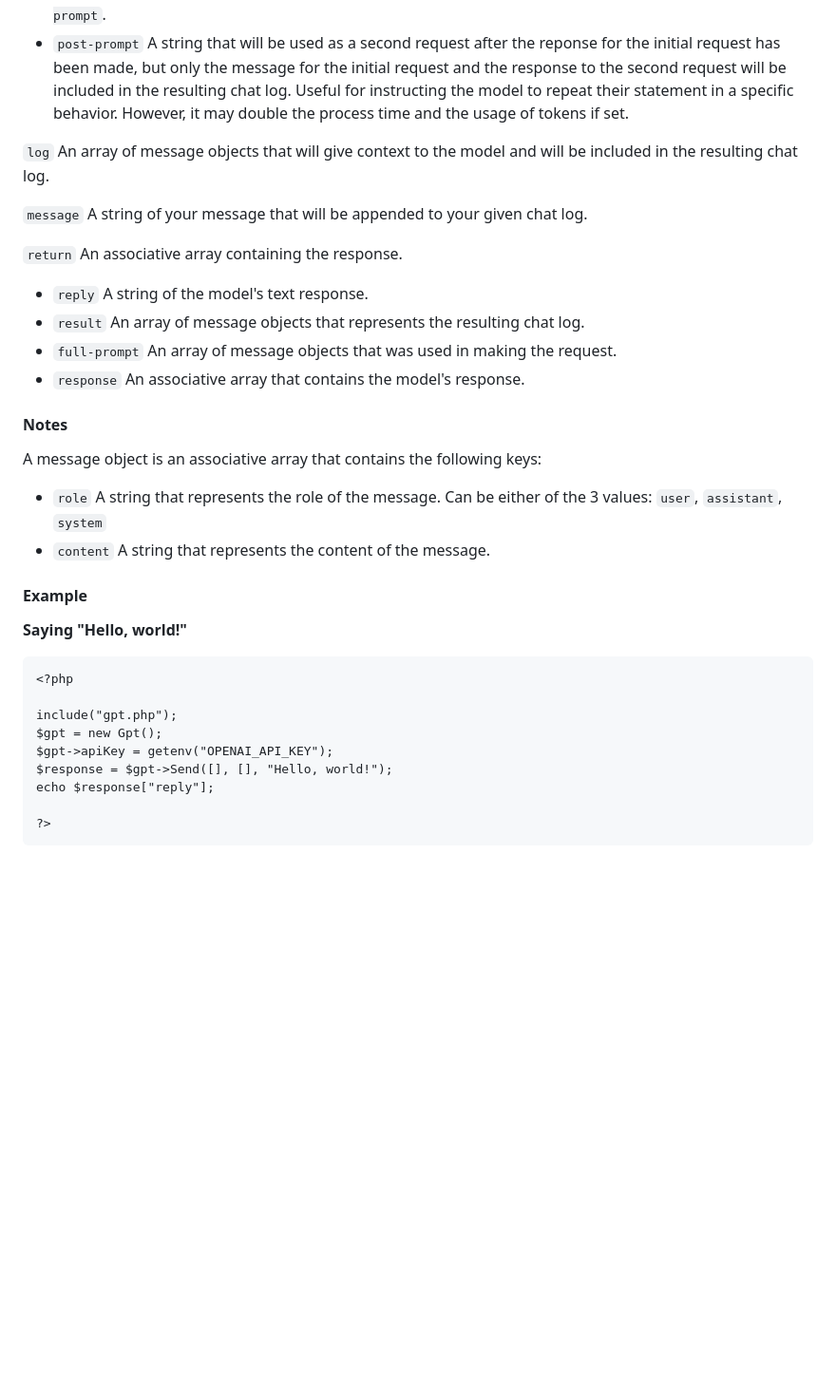
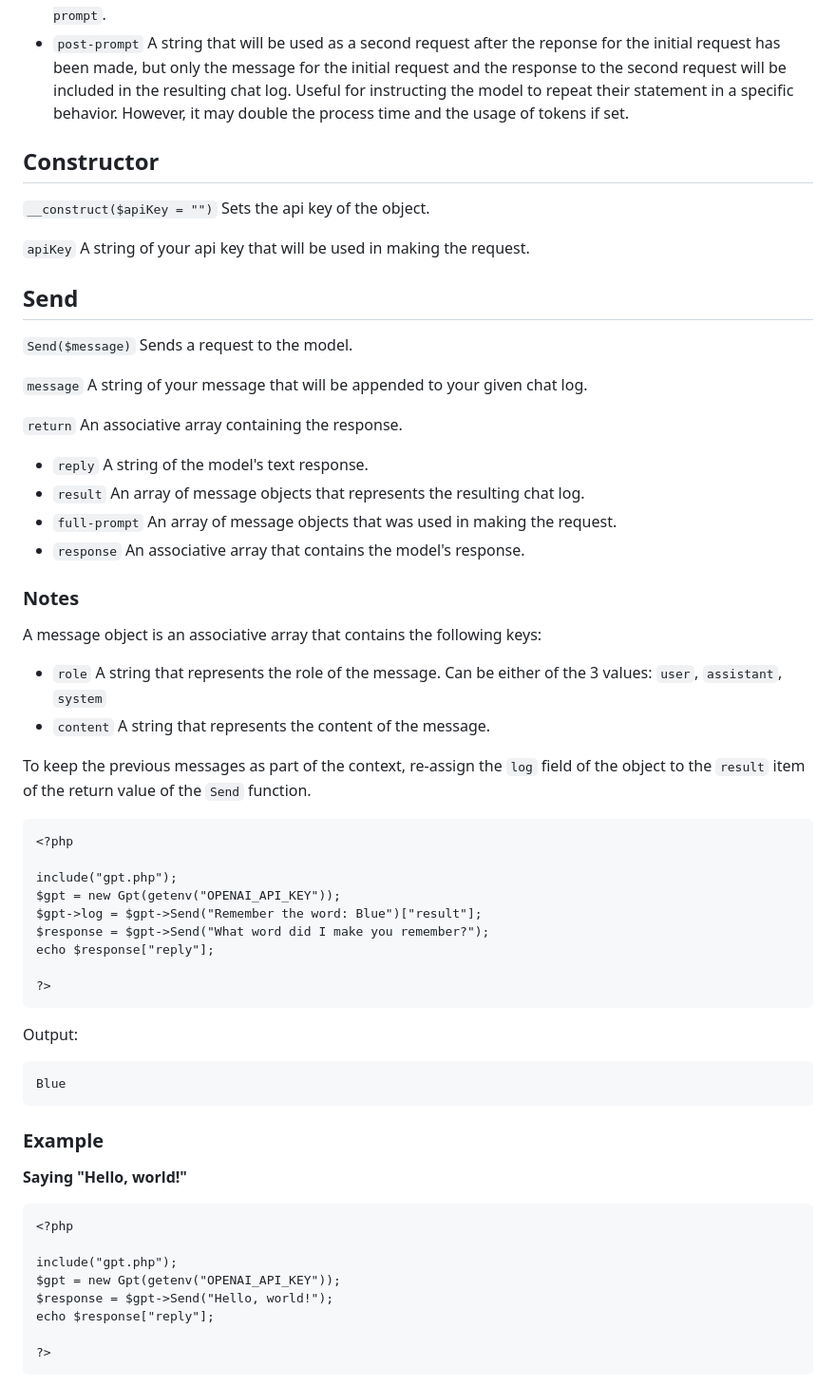
Before and after one commit to ionvop/character-gpt, a Markdown page: README.md, the part around the change printed below. Shown: that part at 95% size. Drawn GitHub-style; blank space fills up the shorter version.

````diff
--- a/README.md
+++ b/README.md
@@ -30,7 +30,15 @@ Code is in need of a rewrite
 - `mid-prompt` A string that will be added after your message but will not be included in the resulting chat log. Useful for instructing the model on how they should respond and may have more priority over `pre-prompt`.
 - `post-prompt` A string that will be used as a second request after the reponse for the initial request has been made, but only the message for the initial request and the response to the second request will be included in the resulting chat log. Useful for instructing the model to repeat their statement in a specific behavior. However, it may double the process time and the usage of tokens if set.
 
-`log` An array of message objects that will give context to the model and will be included in the resulting chat log.
+## Constructor
+
+`__construct($apiKey = "")` Sets the api key of the object.
+
+`apiKey` A string of your api key that will be used in making the request.
+
+## Send
+
+`Send($message)` Sends a request to the model.
 
 `message` A string of your message that will be appended to your given chat log.
 
@@ -41,14 +49,34 @@ Code is in need of a rewrite
 - `full-prompt` An array of message objects that was used in making the request.
 - `response` An associative array that contains the model's response.
 
-#### Notes
+### Notes
 
 A message object is an associative array that contains the following keys:
 
 - `role` A string that represents the role of the message. Can be either of the 3 values: `user`, `assistant`, `system`
 - `content` A string that represents the content of the message.
 
-#### Example
+To keep the previous messages as part of the context, re-assign the `log` field of the object to the `result` item of the return value of the `Send` function.
+
+```
+<?php
+
+include("gpt.php");
+$gpt = new Gpt(getenv("OPENAI_API_KEY"));
+$gpt->log = $gpt->Send("Remember the word: Blue")["result"];
+$response = $gpt->Send("What word did I make you remember?");
+echo $response["reply"];
+
+?>
+```
+
+Output:
+
+```
+Blue
+```
+
+### Example
 
 **Saying "Hello, world!"**
 
@@ -56,9 +84,8 @@ A message object is an associative array that contains the following keys:
 <?php
 
 include("gpt.php");
-$gpt = new Gpt();
-$gpt->apiKey = getenv("OPENAI_API_KEY");
-$response = $gpt->Send([], [], "Hello, world!");
+$gpt = new Gpt(getenv("OPENAI_API_KEY"));
+$response = $gpt->Send("Hello, world!");
 echo $response["reply"];
 
 ?>
````
Also changed, not shown: other parts of README.md (+32 -14 lines).
